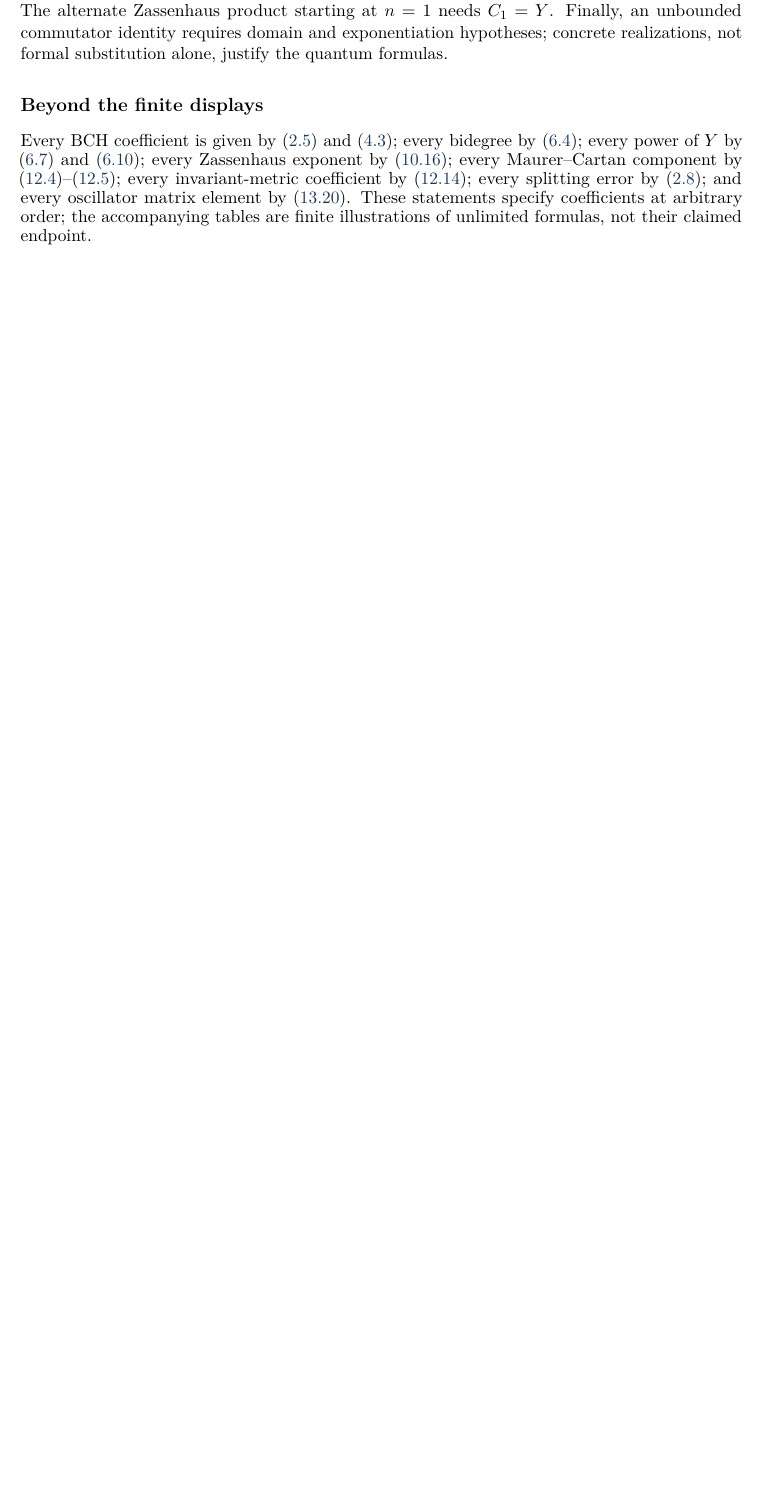
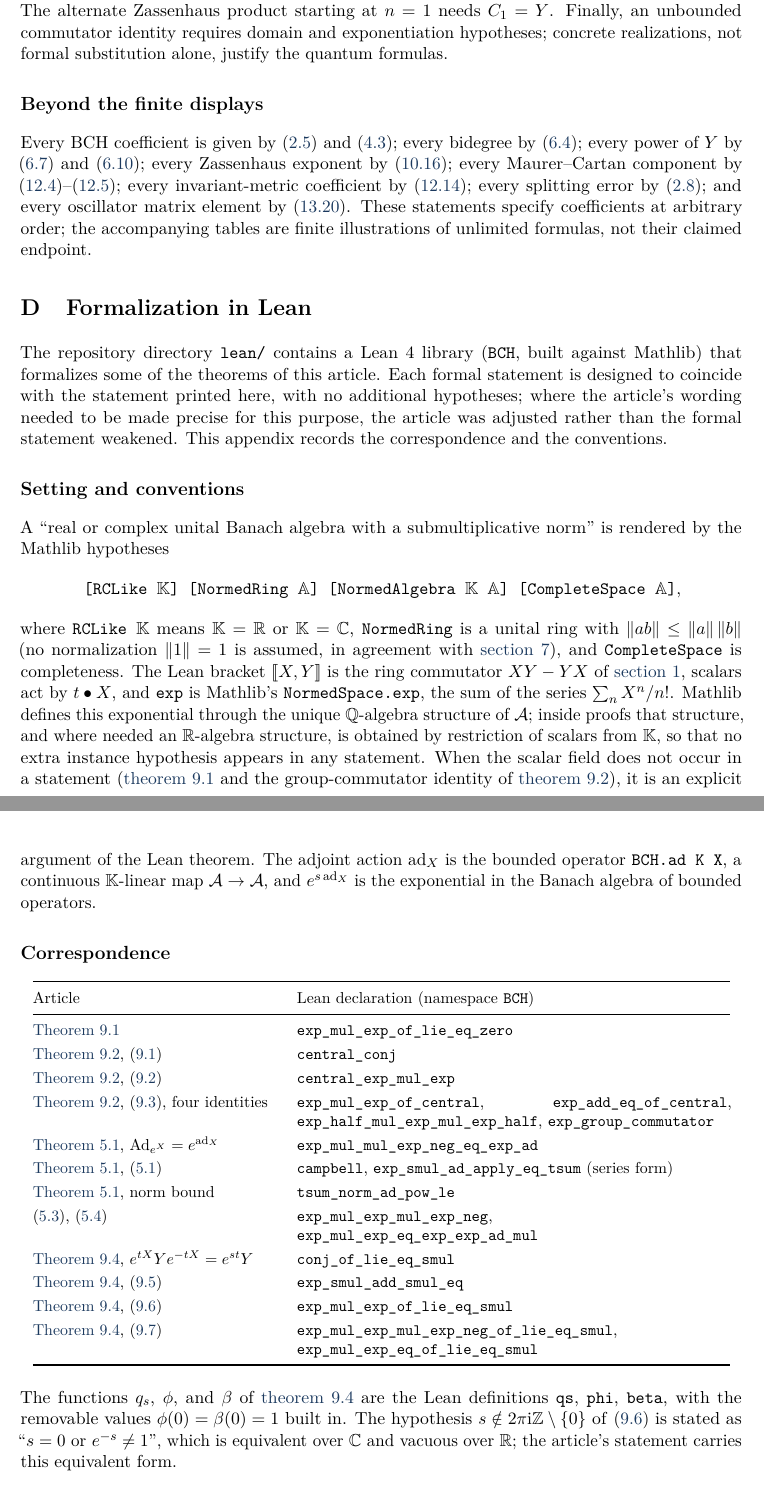
Before and after one commit to VladimirReshetnikov/BCH, a LaTeX paper (docs/combined/bch_combined.tex, which reads docs/combined/tex/appendix_lean.tex): part of page 69 of 70 before the commit and two parts of pages 69 and 70 of 71 after it, the two joined at a grey line, cut so that both start at the same text, the shorter picture padded with empty space. Compiled offline with pdfLaTeX.

Commit message:
Lean: Theorem 9.4 (relation [X,Y] = sY); article appendix on the formalization
lean/BCH/Eigen.lean formalizes Theorem 9.4 of the article in a real or
complex unital Banach algebra, for [X,Y] = s • Y:

- conj_of_lie_eq_smul:            e^{tX} Y e^{-tX} = e^{st} Y
- exp_smul_add_smul_eq:           e^{t(X+cY)} = e^{tX} e^{c q_s(t) Y}   (9.5)
- exp_mul_exp_of_lie_eq_smul:     e^X e^Y = exp(X + beta(s) Y) whenever
                                  s = 0 or e^{-s} != 1                 (9.6)
- exp_mul_exp_mul_exp_neg_of_lie_eq_smul, exp_mul_exp_eq_of_lie_eq_smul:
                                  e^X e^Y e^{-X} = e^{e^s Y} and the braiding
                                  e^X e^Y = e^{e^s Y} e^X               (9.7)

with the scalar functions qs (q_s(t) = (1 - e^{-st})/s, q_0(t) = t), phi
and beta carrying their removable values, and hasDerivAt_qs. Proofs use
zero-derivative arguments over the scalar field.

Article (docs/combined):
- New Appendix D "Formalization in Lean": the rendering of the article's
  setting in Mathlib, the theorem-by-theorem correspondence with the Lean
  declarations, and the proof device used in the formalization.
- Theorem 9.4: the hypothesis s not in 2 pi i Z \ {0} now carries its
  equivalent form "s = 0 or e^{-s} != 1", which is the form of the Lean
  statement (this is the only wording change made for the formalization).
- Rebuilt bch_combined.pdf (71 pages, no overfull lines).

lean/README.md documents the modules, build, and conventions; BCH.lean
imports the new module.

Co-Authored-By: Claude Fable 5.1 <noreply@anthropic.com>

```diff
--- /dev/null
+++ b/docs/combined/tex/appendix_lean.tex
@@ -0,0 +1,69 @@
+\section{Formalization in Lean}\label{app:lean}
+The repository directory \texttt{lean/} contains a Lean~4 library
+(\texttt{BCH}, built against Mathlib) that formalizes some of the theorems
+of this article. Each formal statement is designed to coincide with the
+statement printed here, with no additional hypotheses; where the article's
+wording needed to be made precise for this purpose, the article was
+adjusted rather than the formal statement weakened. This appendix records
+the correspondence and the conventions.
+
+\subsection*{Setting and conventions}
+A ``real or complex unital Banach algebra with a submultiplicative norm''
+is rendered by the Mathlib hypotheses
+\begin{center}
+\texttt{[RCLike $\mathbb K$] [NormedRing $\mathbb A$]
+[NormedAlgebra $\mathbb K$ $\mathbb A$] [CompleteSpace $\mathbb A$]},
+\end{center}
+where \texttt{RCLike $\mathbb K$} means $\kk=\R$ or $\kk=\C$,
+\texttt{NormedRing} is a unital ring with $\norm{ab}\leq\norm a\norm b$ (no
+normalization $\norm1=1$ is assumed, in agreement with
+\cref{sec:convergence}), and \texttt{CompleteSpace} is completeness. The
+Lean bracket $[\![X,Y]\!]$ is the ring commutator $XY-YX$ of
+\cref{sec:scope}, scalars act by $t\bullet X$, and \texttt{exp} is
+Mathlib's \texttt{NormedSpace.exp}, the sum of the series $\sum_nX^n/n!$.
+Mathlib defines this exponential through the unique $\Q$-algebra structure
+of $\mathcal A$; inside proofs that structure, and where needed an
+$\R$-algebra structure, is obtained by restriction of scalars from $\kk$,
+so that no extra instance hypothesis appears in any statement. When the
+scalar field does not occur in a statement (\cref{prop:commuting} and the
+group-commutator identity of \cref{thm:central}), it is an explicit
+argument of the Lean theorem. The adjoint action $\ad_X$ is the bounded
+operator \texttt{BCH.ad K X}, a continuous $\kk$-linear map
+$\mathcal A\to\mathcal A$, and $e^{s\ad_X}$ is the exponential in the
+Banach algebra of bounded operators.
+
+\subsection*{Correspondence}
+\begin{center}\small
+\renewcommand{\arraystretch}{1.25}
+\begin{tabular}{@{}p{0.34\textwidth}p{0.6\textwidth}@{}}
+\toprule
+Article & Lean declaration (namespace \texttt{BCH}) \\
+\midrule
+\Cref{prop:commuting} & \texttt{exp\_mul\_exp\_of\_lie\_eq\_zero} \\
+\Cref{thm:central}, \eqref{eq:centralconj} & \texttt{central\_conj} \\
+\Cref{thm:central}, \eqref{eq:centralt} & \texttt{central\_exp\_mul\_exp} \\
+\Cref{thm:central}, \eqref{eq:centralbch}, four identities &
+ \texttt{exp\_mul\_exp\_of\_central}, \texttt{exp\_add\_eq\_of\_central},
+ \texttt{exp\_half\_mul\_exp\_mul\_exp\_half}, \texttt{exp\_group\_commutator} \\
+\Cref{thm:campbell}, $\Ad_{e^X}=e^{\ad_X}$ & \texttt{exp\_mul\_mul\_exp\_neg\_eq\_exp\_ad} \\
+\Cref{thm:campbell}, \eqref{eq:campbell} & \texttt{campbell},
+ \texttt{exp\_smul\_ad\_apply\_eq\_tsum} (series form) \\
+\Cref{thm:campbell}, norm bound & \texttt{tsum\_norm\_ad\_pow\_le} \\
+\eqref{eq:conjexp}, \eqref{eq:braiding} & \texttt{exp\_mul\_exp\_mul\_exp\_neg},\newline
+ \texttt{exp\_mul\_exp\_eq\_exp\_exp\_ad\_mul} \\
+\Cref{thm:eigen}, $e^{tX}Ye^{-tX}=e^{st}Y$ & \texttt{conj\_of\_lie\_eq\_smul} \\
+\Cref{thm:eigen}, \eqref{eq:eigenfactor} & \texttt{exp\_smul\_add\_smul\_eq} \\
+\Cref{thm:eigen}, \eqref{eq:eigenbch} & \texttt{exp\_mul\_exp\_of\_lie\_eq\_smul} \\
+\Cref{thm:eigen}, \eqref{eq:eigenbraid} & \texttt{exp\_mul\_exp\_mul\_exp\_neg\_of\_lie\_eq\_smul},
+ \texttt{exp\_mul\_exp\_eq\_of\_lie\_eq\_smul} \\
+\bottomrule
+\end{tabular}
+\end{center}
+The functions $q_s$, $\phi$, and $\beta$ of \cref{thm:eigen} are the Lean
+definitions \texttt{qs}, \texttt{phi}, \texttt{beta}, with the removable
+values $\phi(0)=\beta(0)=1$ built in. The hypothesis
+$s\notin2\pi\ii\Z\setminus\{0\}$ of \eqref{eq:eigenbch} is stated as
+``$s=0$ or $e^{-s}\neq1$'', which is equivalent over $\C$ and vacuous over
+$\R$; the article's statement carries this equivalent form.
+
+\subsection*{Proof method in the formalization}
```
Also changed, not shown: docs/combined/bch_combined.tex (+1 -0 lines), docs/combined/tex/09_special.tex (+2 -1 lines), docs/combined/README.md, docs/combined/bch_combined.pdf, lean/README.md (added), docs/combined/tex/appendix_lean.tex (21 more changed lines), 2 other files.
